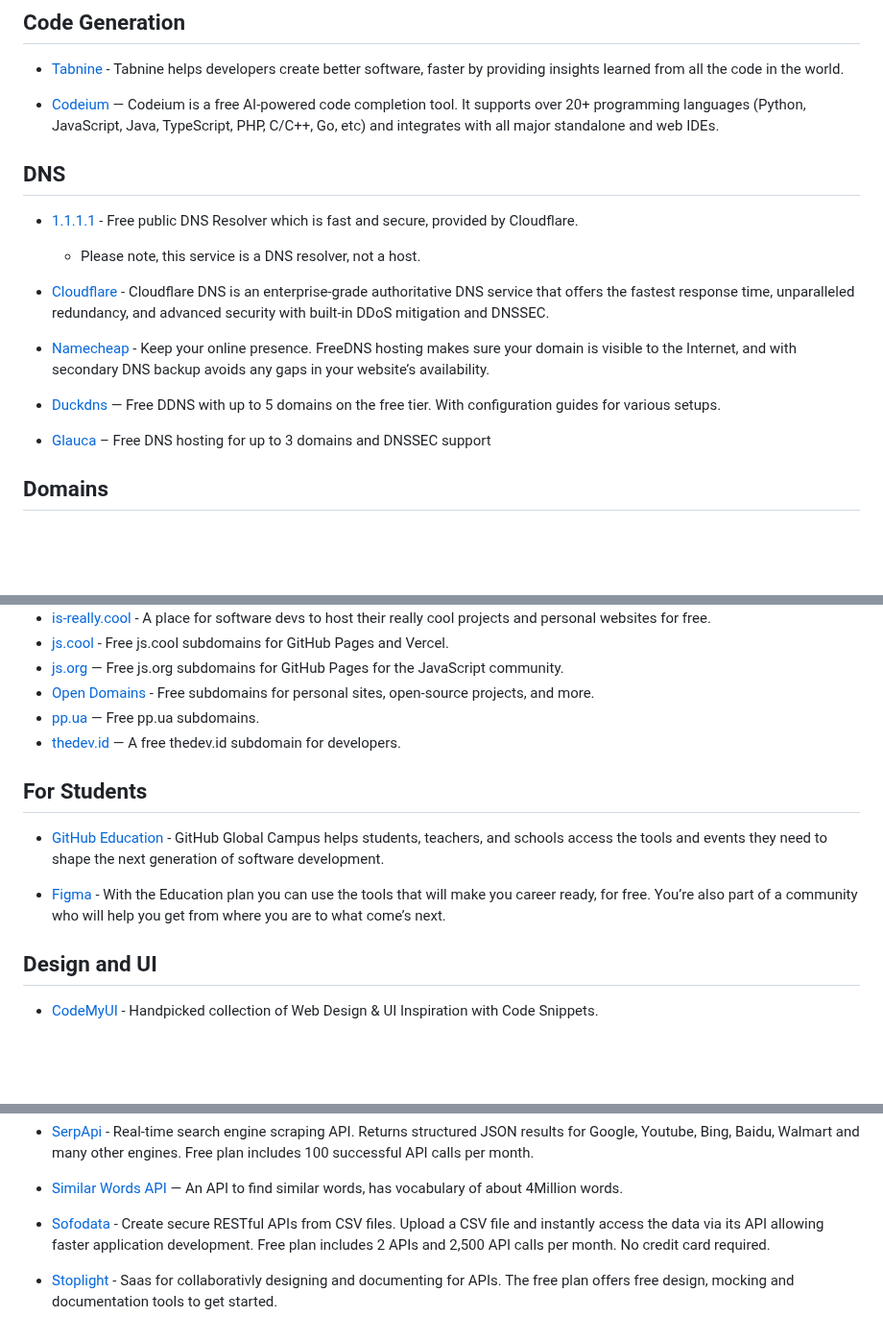
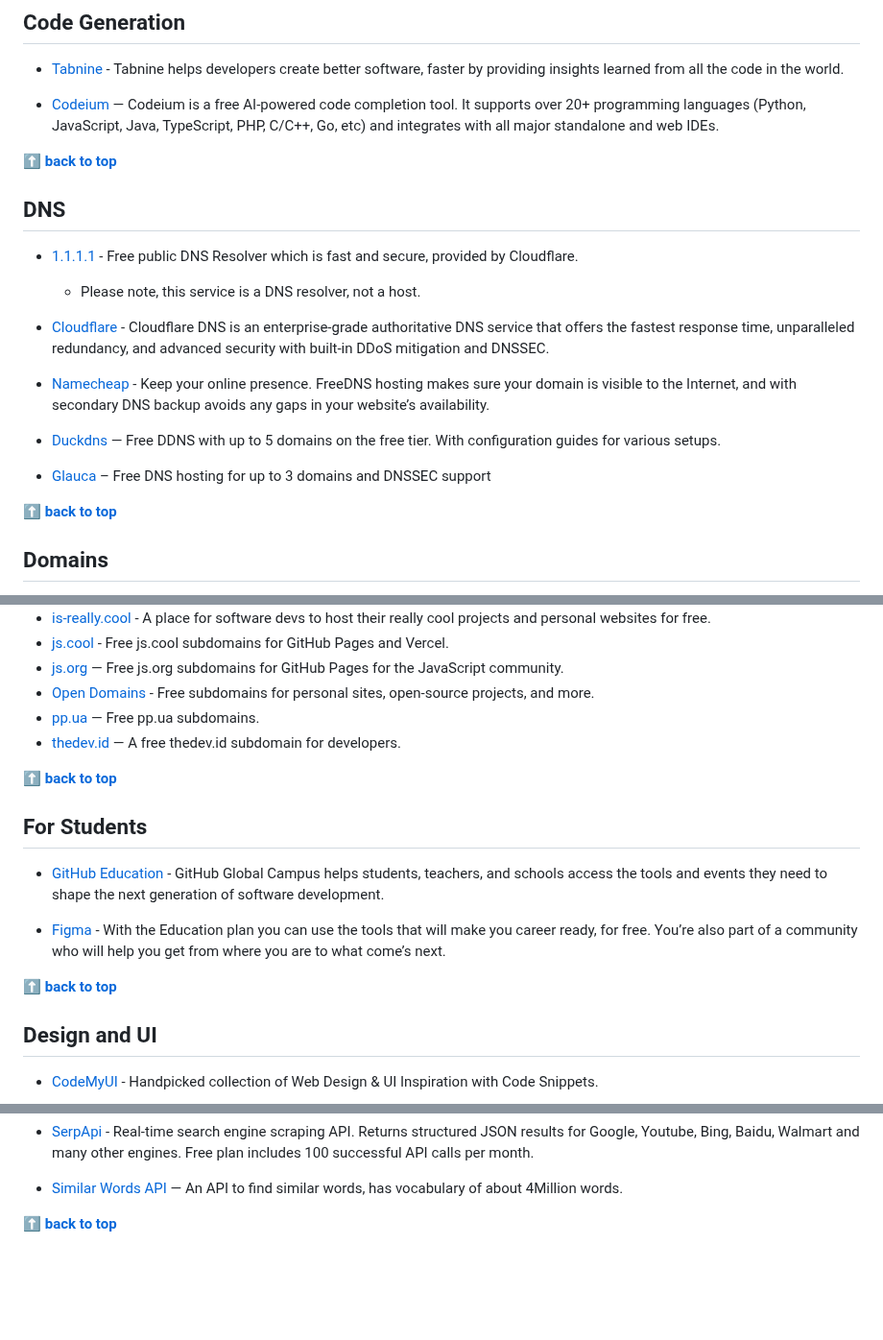
Before and after one commit to wdhdev/free-for-life, a Markdown page: README.md, 3 parts joined by grey strips. Shown at 96% size. Drawn GitHub-style; blank space fills up the shorter version.

Commit message:
feat: add back-to-top option & fixed things

```diff
--- a/README.md
+++ b/README.md
@@ -39,6 +39,8 @@ This is an extended list including a huge amount of products and services that w
 
   - [Codeium](https://www.codeium.com/) — Codeium is a free AI-powered code completion tool. It supports over 20+ programming languages (Python, JavaScript, Java, TypeScript, PHP, C/C++, Go, etc) and integrates with all major standalone and web IDEs.
 
+**[⬆ back to top](#table-of-contents)**
+
 ## DNS
 
   - [1.1.1.1](https://1.1.1.1) - Free public DNS Resolver which is fast and secure, provided by Cloudflare.
@@ -49,6 +51,8 @@ This is an extended list including a huge amount of products and services that w
   - [Duckdns](https://www.duckdns.org/) — Free DDNS with up to 5 domains on the free tier. With configuration guides for various setups.
 
   - [Glauca](https://docs.glauca.digital/hexdns/) – Free DNS hosting for up to 3 domains and DNSSEC support
+
+**[⬆ back to top](#table-of-contents)**
 
 ## Domains
 
@@ -67,11 +71,15 @@ This is an extended list including a huge amount of products and services that w
   - [pp.ua](https://nic.ua) — Free pp.ua subdomains.
   - [thedev.id](https://thedev.id) — A free thedev.id subdomain for developers.
 
+**[⬆ back to top](#table-of-contents)**
+
 ## For Students
 
   - [GitHub Education](https://education.github.com/pack) - GitHub Global Campus helps students, teachers, and schools access the tools and events they need to shape the next generation of software development.
 
   - [Figma](https://www.figma.com/education/students/) - With the Education plan you can use the tools that will make you career ready, for free. You’re also part of a community who will help you get from where you are to what come’s next.
+
+**[⬆ back to top](#table-of-contents)**
 
 ## Design and UI
 
@@ -169,6 +179,4 @@ This is an extended list including a huge amount of products and services that w
 
   - [Similar Words API](https://word-simi.herokuapp.com/) — An API to find similar words, has vocabulary of about 4Million words.
 
-  - [Sofodata](https://www.sofodata.com/) - Create secure RESTful APIs from CSV files. Upload a CSV file and instantly access the data via its API allowing faster application development. Free plan includes 2 APIs and 2,500 API calls per month. No credit card required.
-
-  - [Stoplight](https://stoplight.io/) - Saas for collaborativly designing and documenting for APIs. The free plan offers free design, mocking and documentation tools to get started.
+**[⬆ back to top](#table-of-contents)**
```
Also changed, not shown: other parts of README.md (+2 -0 lines).
